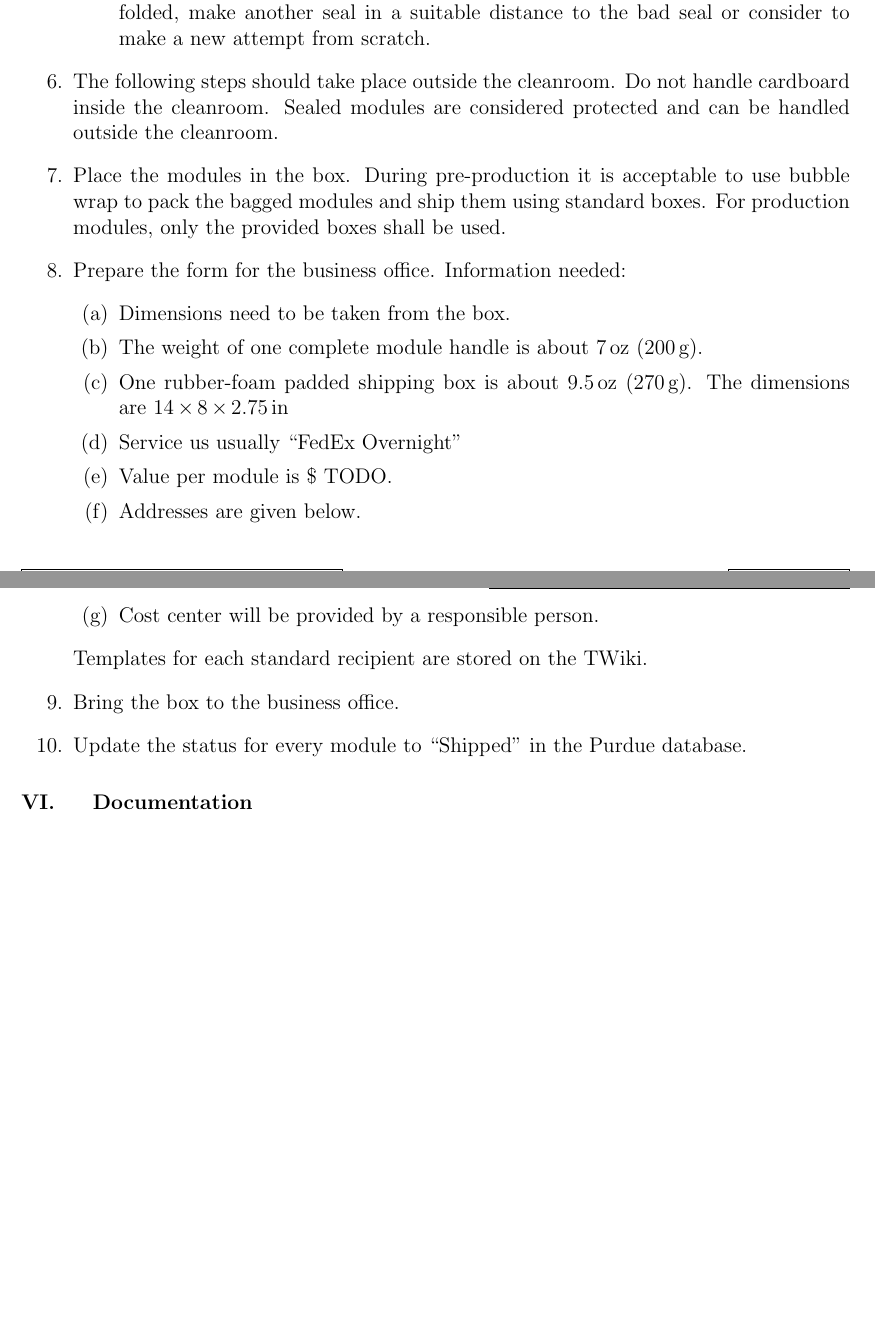
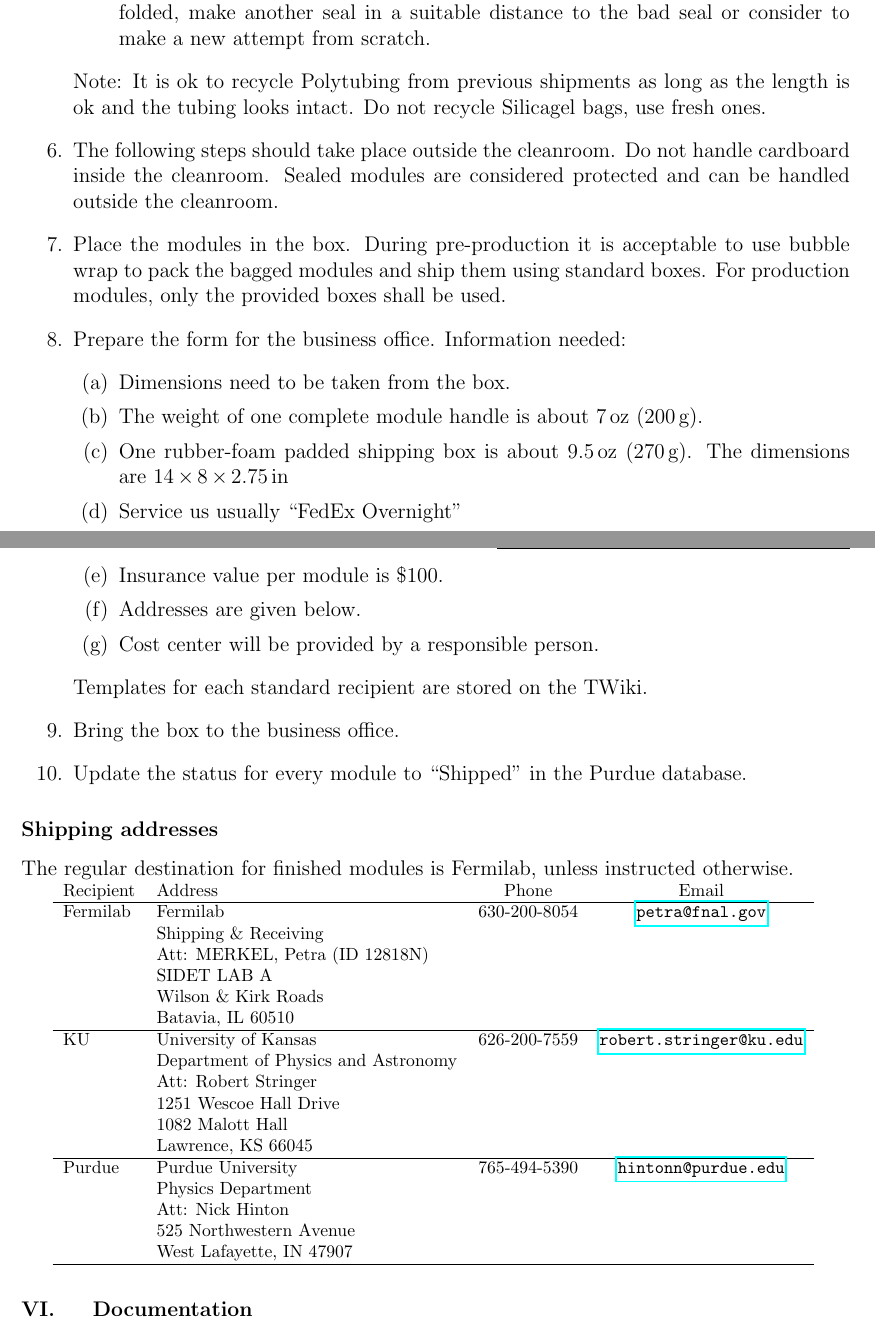
Before and after one commit to psi46/unl-sop, a LaTeX document (UNL-PxPhI-SOP-106.tex): two parts of pages 3 and 4 of 4, joined at a grey line, cut so that both start at the same text, the shorter picture padded with empty space. Compiled offline with pdfLaTeX.

Commit message:
Added recipient's addresses

```diff
--- a/UNL-PxPhI-SOP-106.tex
+++ b/UNL-PxPhI-SOP-106.tex
@@ -1,6 +1,6 @@
 \documentclass[12pt]{unlsilabsop}
 \title{Shipping of assembled modules}
-\date{April 19, 2015}
+\date{July 13, 2015}
 \author{Frank Meier Aeschbacher}
 \approved{Frank Meier Aeschbacher}
 \sopid{106}
@@ -66,6 +66,7 @@ Finished modules need to be shipped to test centers. After that, modules fulfill
         \item Seal the open end of the tube, wait until the red LED turns off. Don't cut.
         \item Inspect both seals. They should be complete and tight. If some of the foil got folded, make another seal in a suitable distance to the bad seal or consider to make a new attempt from scratch.
     \end{enumerate}
+Note: It is ok to recycle Polytubing from previous shipments as long as the length is ok and the tubing looks intact. Do not recycle Silicagel bags, use fresh ones.
     \item The following steps should take place outside the cleanroom. Do not handle cardboard inside the cleanroom. Sealed modules are considered protected and can be handled outside the cleanroom.
     \item Place the modules in the box. During pre-production it is acceptable to use bubble wrap to pack the bagged modules and ship them using standard boxes. For production modules, only the provided boxes shall be used.
     \item Prepare the form for the business office. Information needed:
@@ -74,7 +75,7 @@ Finished modules need to be shipped to test centers. After that, modules fulfill
         \item The weight of one complete module handle is about 7\,oz (200\,g).
         \item One rubber-foam padded shipping box is about 9.5\,oz (270\,g). The dimensions are 14\,$\times$\,8\,$\times$\,2.75\,in
         \item Service us usually ``FedEx Overnight''
-        \item Value per module is \$ TODO.
+        \item Insurance value per module is \$100.
         \item Addresses are given below.
         \item Cost center will be provided by a responsible person.
     \end{enumerate}
@@ -83,6 +84,36 @@ Finished modules need to be shipped to test centers. After that, modules fulfill
     \item Update the status for every module to ``Shipped'' in the Purdue database.
 \end{enumerate}
 
+\subsection{Shipping addresses}
+The regular destination for finished modules is Fermilab, unless instructed otherwise.
+
+{\footnotesize
+\begin{tabular}{llcc}
+Recipient & Address & Phone & Email \\
+              \hline
+Fermilab & Fermilab & 630-200-8054 & \url{petra@fnal.gov} \\
+    & Shipping \& Receiving \\
+    & Att: MERKEL, Petra (ID 12818N) \\
+    & SIDET LAB A \\
+    & Wilson \& Kirk Roads \\
+    & Batavia, IL 60510\\
+              \hline
+KU  & University of Kansas & 626-200-7559 & \url{robert.stringer@ku.edu} \\
+    & Department of Physics and Astronomy\\
+    & Att: Robert Stringer \\
+    & 1251 Wescoe Hall Drive \\
+    & 1082 Malott Hall \\
+    & Lawrence, KS 66045 \\
+              \hline
+Purdue & Purdue University & 765-494-5390 & \url{hintonn@purdue.edu} \\
+    & Physics Department \\
+    & Att: Nick Hinton \\
+    & 525 Northwestern Avenue \\
+    & West Lafayette, IN 47907 \\
+              \hline
+\end{tabular}
+}
+
 %------------------------------------------------------------------
 \section{Documentation}
 Everything needs to be documented in the Purdue database per the instructions above. If nothing special is to report, the only thing to report in the elog is to store the FedEx tracking number. There is no need to keep a copy of the shipping form as it will be kept on file in the business office.
```
